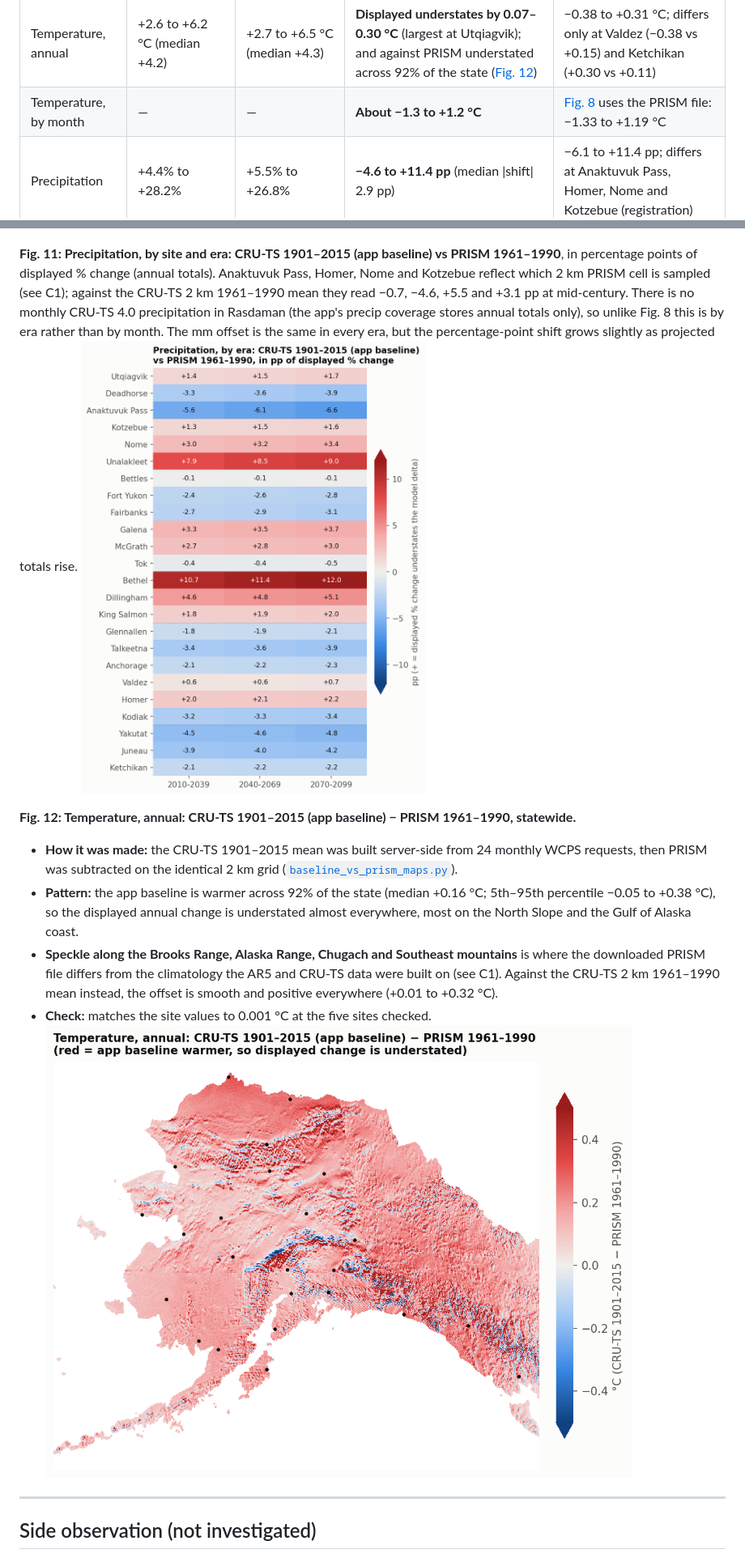
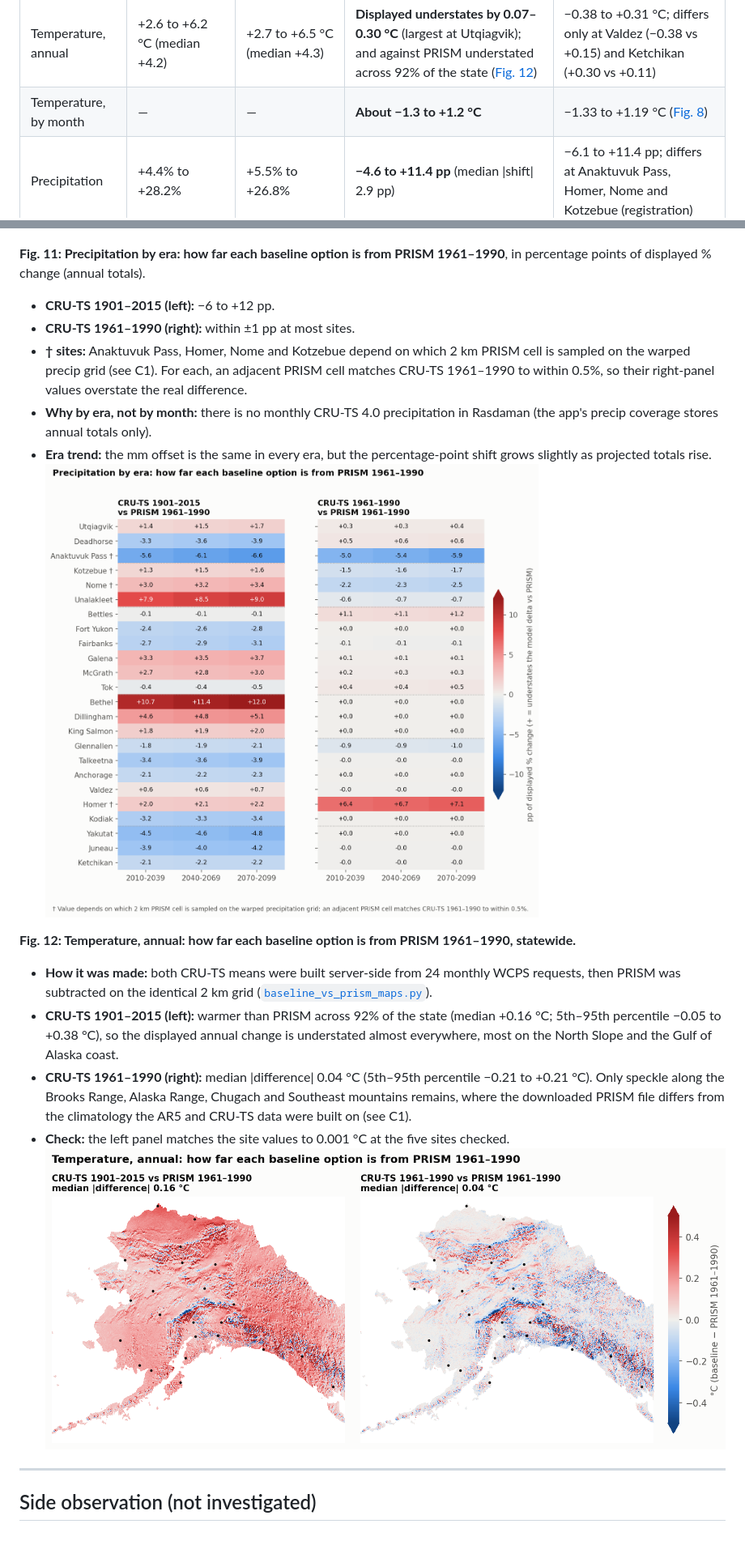
Before and after one commit to ua-snap/data-api, a Markdown page: delta_change_method/REPORT.md, 2 parts joined by grey strips. Shown at 81% size. GitHub-like rendering; pictures changed too: delta_change_method/figures/fig11_ar5_precipitation_offset_by_era.png, delta_change_method/figures/fig12_ar5_temperature_baseline_map.png.

```diff
--- a/delta_change_method/REPORT.md
+++ b/delta_change_method/REPORT.md
@@ -194,7 +194,7 @@ Results at mid-century (2040–2069), 24 sites. The full table is in [`data/ar5_
 | | Displayed change (vs CRU 1901–2015) | Model delta (vs CRU-TS 2 km 1961–1990 mean) | Difference | Same, using the PRISM file |
 |---|---|---|---|---|
 | Temperature, annual | +2.6 to +6.2 °C (median +4.2) | +2.7 to +6.5 °C (median +4.3) | **Displayed understates by 0.07–0.30 °C** (largest at Utqiagvik); and against PRISM understated across 92% of the state ([Fig. 12](#figures)) | −0.38 to +0.31 °C; differs only at Valdez (−0.38 vs +0.15) and Ketchikan (+0.30 vs +0.11) |
-| Temperature, by month | — | — | **About −1.3 to +1.2 °C** | [Fig. 8](#figures) uses the PRISM file: −1.33 to +1.19 °C |
+| Temperature, by month | — | — | **About −1.3 to +1.2 °C** | −1.33 to +1.19 °C ([Fig. 8](#figures)) |
 | Precipitation | +4.4% to +28.2% | +5.5% to +26.8% | **−4.6 to +11.4 pp** (median \|shift\| 2.9 pp) | −6.1 to +11.4 pp; differs at Anaktuvuk Pass, Homer, Nome and Kotzebue (registration) |
 
 Per-site values for both references are in [`data/ar5_baseline_comparison.csv`](data/ar5_baseline_comparison.csv). Fig. 7 shows them together.
@@ -315,15 +327,21 @@ Along the far southern coast and in the Aleutians, the freezing-index baseline a
 **Fig. 10: The 1961–1990 reference checked against the downloaded PRISM files.** Left and middle: site values. Right: leftover terrain detail in AR5 minus each candidate climatology (smaller = shared underlying climatology).
 ![](figures/fig10_prism_verification.png)
 
-**Fig. 11: Precipitation, by site and era: CRU-TS 1901–2015 (app baseline) vs PRISM 1961–1990**, in percentage points of displayed % change (annual totals). Anaktuvuk Pass, Homer, Nome and Kotzebue reflect which 2 km PRISM cell is sampled (see C1); against the CRU-TS 2 km 1961–1990 mean they read −0.7, −4.6, +5.5 and +3.1 pp at mid-century. There is no monthly CRU-TS 4.0 precipitation in Rasdaman (the app's precip coverage stores annual totals only), so unlike Fig. 8 this is by era rather than by month. The mm offset is the same in every era, but the percentage-point shift grows slightly as projected totals rise.
+**Fig. 11: Precipitation by era: how far each baseline option is from PRISM 1961–1990**, in percentage points of displayed % change (annual totals).
+
+- **CRU-TS 1901–2015 (left):** −6 to +12 pp.
+- **CRU-TS 1961–1990 (right):** within ±1 pp at most sites.
+- **† sites:** Anaktuvuk Pass, Homer, Nome and Kotzebue depend on which 2 km PRISM cell is sampled on the warped precip grid (see C1). For each, an adjacent PRISM cell matches CRU-TS 1961–1990 to within 0.5%, so their right-panel values overstate the real difference.
+- **Why by era, not by month:** there is no monthly CRU-TS 4.0 precipitation in Rasdaman (the app's precip coverage stores annual totals only).
+- **Era trend:** the mm offset is the same in every era, but the percentage-point shift grows slightly as projected totals rise.
 ![](figures/fig11_ar5_precipitation_offset_by_era.png)
 
-**Fig. 12: Temperature, annual: CRU-TS 1901–2015 (app baseline) − PRISM 1961–1990, statewide.**
+**Fig. 12: Temperature, annual: how far each baseline option is from PRISM 1961–1990, statewide.**
 
-- **How it was made:** the CRU-TS 1901–2015 mean was built server-side from 24 monthly WCPS requests, then PRISM was subtracted on the identical 2 km grid ([`baseline_vs_prism_maps.py`](baseline_vs_prism_maps.py)).
-- **Pattern:** the app baseline is warmer across 92% of the state (median +0.16 °C; 5th–95th percentile −0.05 to +0.38 °C), so the displayed annual change is understated almost everywhere, most on the North Slope and the Gulf of Alaska coast.
-- **Speckle along the Brooks Range, Alaska Range, Chugach and Southeast mountains** is where the downloaded PRISM file differs from the climatology the AR5 and CRU-TS data were built on (see C1). Against the CRU-TS 2 km 1961–1990 mean instead, the offset is smooth and positive everywhere (+0.01 to +0.32 °C).
-- **Check:** matches the site values to 0.001 °C at the five sites checked.
+- **How it was made:** both CRU-TS means were built server-side from 24 monthly WCPS requests, then PRISM was subtracted on the identical 2 km grid ([`baseline_vs_prism_maps.py`](baseline_vs_prism_maps.py)).
+- **CRU-TS 1901–2015 (left):** warmer than PRISM across 92% of the state (median +0.16 °C; 5th–95th percentile −0.05 to +0.38 °C), so the displayed annual change is understated almost everywhere, most on the North Slope and the Gulf of Alaska coast.
+- **CRU-TS 1961–1990 (right):** median \|difference\| 0.04 °C (5th–95th percentile −0.21 to +0.21 °C). Only speckle along the Brooks Range, Alaska Range, Chugach and Southeast mountains remains, where the downloaded PRISM file differs from the climatology the AR5 and CRU-TS data were built on (see C1).
+- **Check:** the left panel matches the site values to 0.001 °C at the five sites checked.
 ![](figures/fig12_ar5_temperature_baseline_map.png)
 
 ---
```
Also changed, not shown: other parts of delta_change_method/REPORT.md (+25 -13 lines), delta_change_method/figures/fig8_ar5_temperature_monthly_offset.png, delta_change_method/figures/fig9_ar5_precipitation_baseline_map.png, 2 other files.
